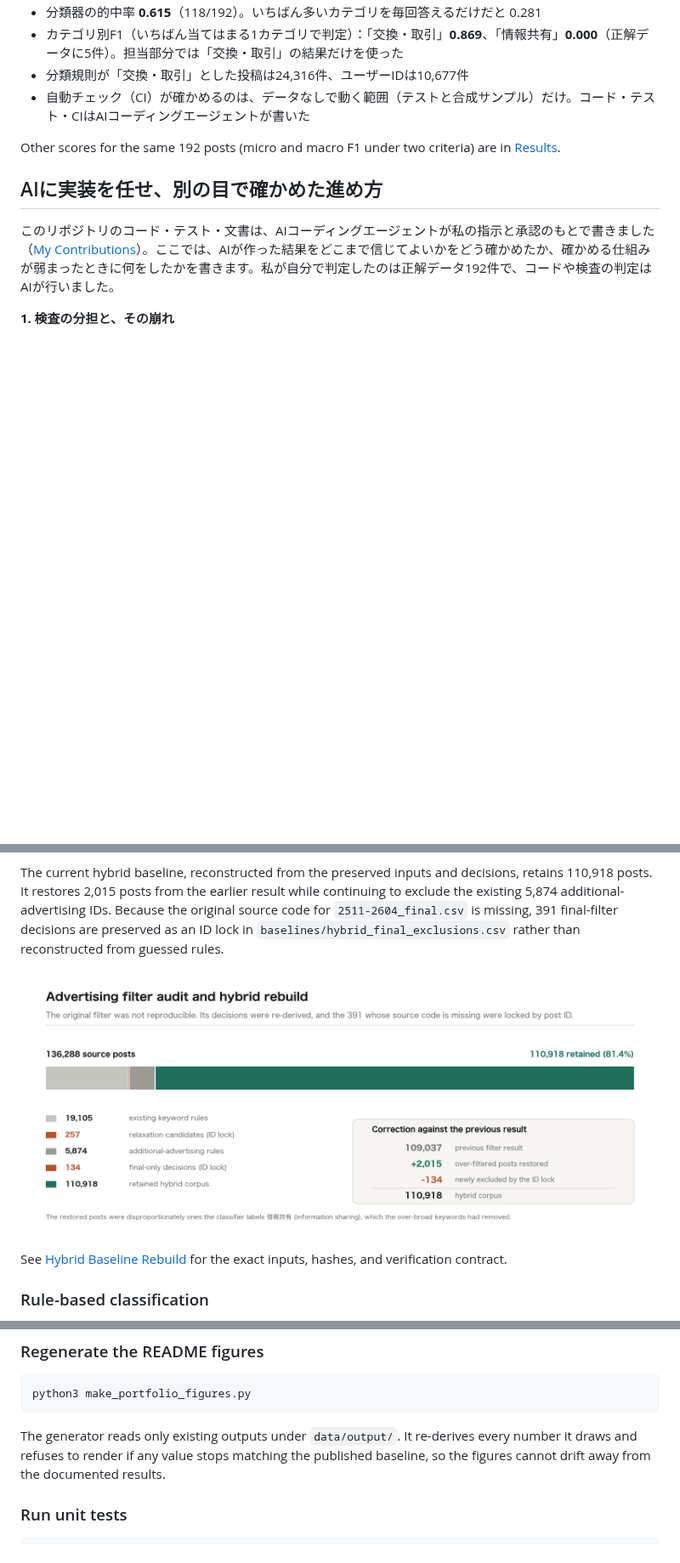
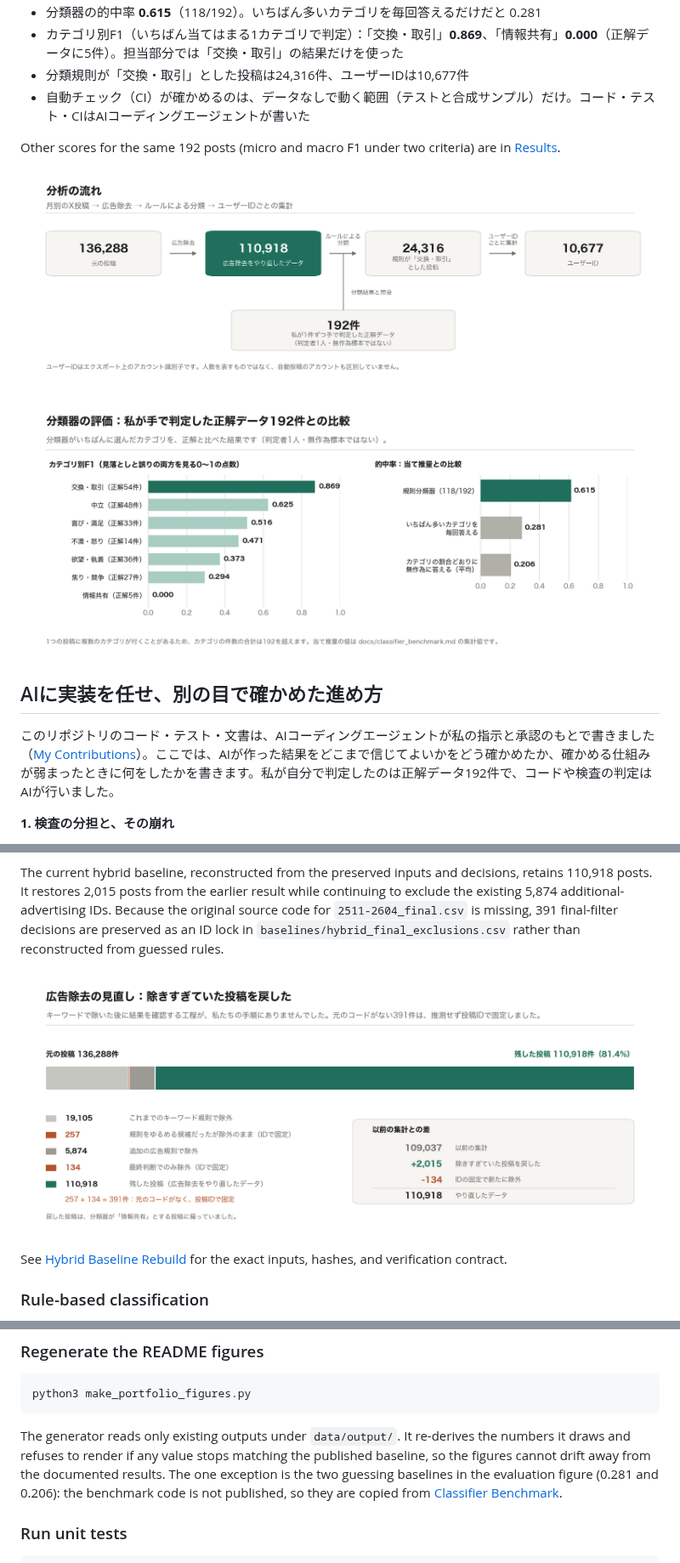
Before and after one commit to bsw0610/sns-analysis, a Markdown page: README.md, 3 parts joined by grey strips. Shown at 85% size. GitHub-like rendering; pictures changed too: assets/portfolio/01_pipeline.png, assets/portfolio/02_filter_audit.png, assets/portfolio/04_classifier_evaluation.png (added); blank space fills up the shorter version.

````diff
--- a/README.md
+++ b/README.md
@@ -19,6 +19,10 @@ An analysis of Japanese X posts about Bonbon Drop Seal, covering text preprocess
 
 Other scores for the same 192 posts (micro and macro F1 under two criteria) are in
 [Results](#results).
+
+![分析の流れ：元の投稿136,288件、広告除去をやり直したデータ110,918件、規則が「交換・取引」とした投稿24,316件、ユーザーID 10,677件。分類の結果は、私が1件ずつ手で判定した正解データ192件（判定者1人・無作為標本ではない）と照合した。](assets/portfolio/01_pipeline.png)
+
+![分類器の評価：正解データ192件との比較。カテゴリ別F1は「交換・取引」0.869、「中立」0.625、「喜び・満足」0.516、「不満・怒り」0.471、「欲望・執着」0.373、「焦り・競争」0.294、「情報共有」0.000。的中率は規則分類器0.615（118/192）、いちばん多いカテゴリを毎回答える場合0.281、カテゴリの割合どおりに無作為に答える場合の平均0.206。](assets/portfolio/04_classifier_evaluation.png)
 
 <a id="ai-workflow"></a>
 
@@ -157,7 +162,7 @@ The initial advertising removal was team work. The keyword filter retained in th
 
 The current hybrid baseline, reconstructed from the preserved inputs and decisions, retains 110,918 posts. It restores 2,015 posts from the earlier result while continuing to exclude the existing 5,874 additional-advertising IDs. Because the original source code for `2511-2604_final.csv` is missing, 391 final-filter decisions are preserved as an ID lock in `baselines/hybrid_final_exclusions.csv` rather than reconstructed from guessed rules.
 
-![Advertising filter audit: of 136,288 source posts, 19,105 are excluded by existing keyword rules, 5,874 by additional-advertising rules, and 391 by an ID lock covering decisions whose source code is missing, leaving 110,918 retained. Against the previous 109,037-post result, 2,015 over-filtered posts are restored and 134 newly excluded.](assets/portfolio/02_filter_audit.png)
+![Advertising-removal review (figure text in Japanese): of 136,288 source posts, 19,105 are excluded by the existing keyword rules, 5,874 by additional-advertising rules, and 257 + 134 = 391 by an ID lock covering decisions whose source code is missing, leaving 110,918 retained (81.4%). Against the previous 109,037-post result, 2,015 over-removed posts are restored and 134 newly excluded. The restored posts skew toward ones the classifier labels 情報共有.](assets/portfolio/02_filter_audit.png)
 
 See [Hybrid Baseline Rebuild](docs/hybrid_rebuild.md) for the exact inputs, hashes, and verification contract.
 
@@ -395,9 +400,12 @@ The verification checks row counts, columns, values, ID sets, ID order, full SHA
 python3 make_portfolio_figures.py
 ```
 
-The generator reads only existing outputs under `data/output/`. It re-derives every
-number it draws and refuses to render if any value stops matching the published
-baseline, so the figures cannot drift away from the documented results.
+The generator reads only existing outputs under `data/output/`. It re-derives the
+numbers it draws and refuses to render if any value stops matching the published
+baseline, so the figures cannot drift away from the documented results. The one
+exception is the two guessing baselines in the evaluation figure (0.281 and 0.206):
+the benchmark code is not published, so they are copied from
+[Classifier Benchmark](docs/classifier_benchmark.md).
 
 ### Run unit tests
 
````
Also changed, not shown: other parts of README.md (+6 -5 lines), assets/portfolio/03_exchange_concentration.png, 2 other files.
